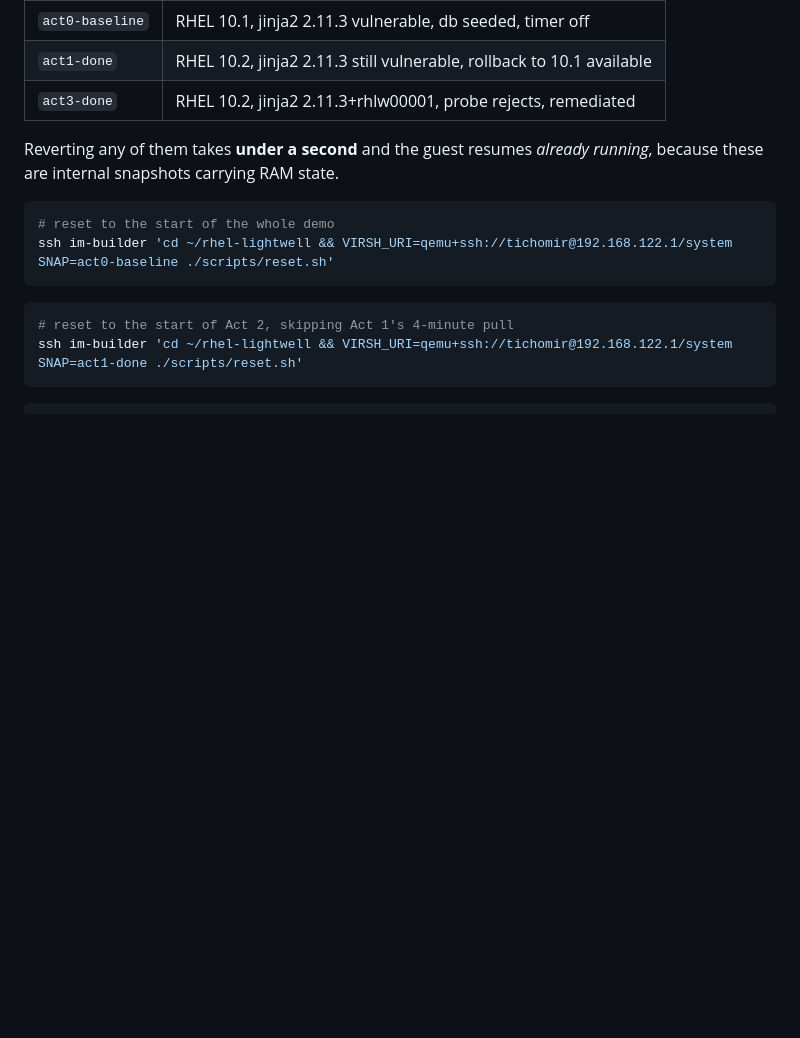
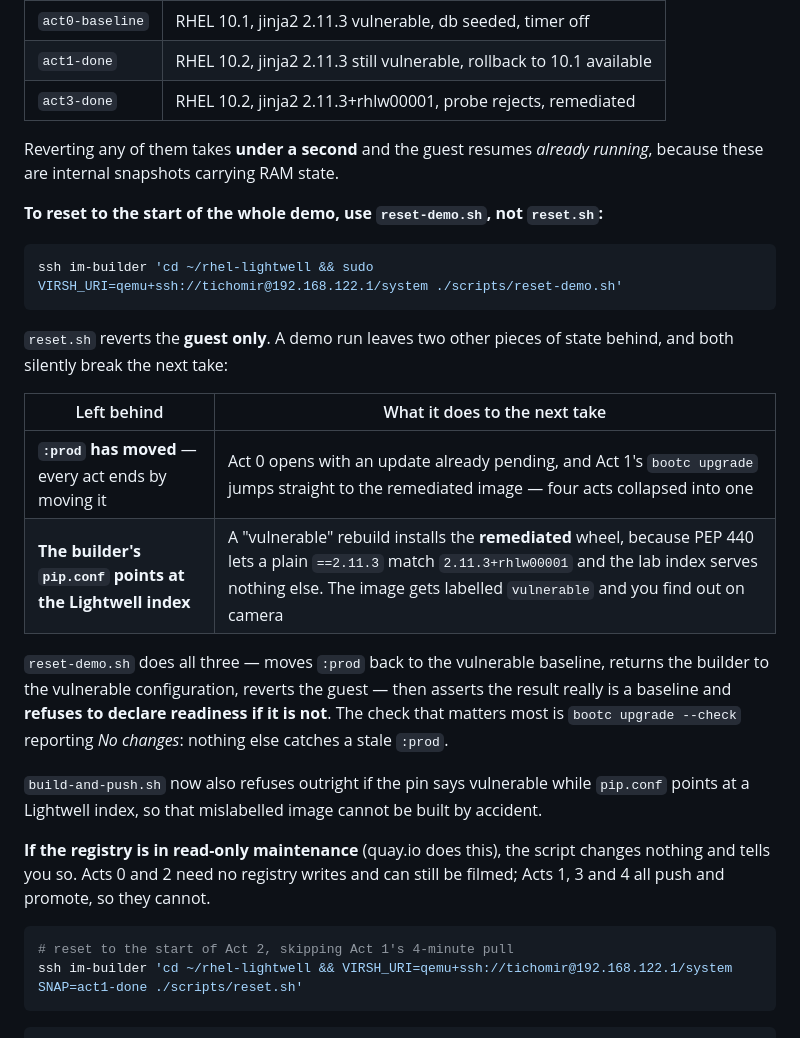
Before and after one commit to tichomir/rhel-lightwell, a Markdown page: RUNBOOK.md, the part around the change. Drawn GitHub-style; blank space fills up the shorter version.

Commit message:
RUNBOOK: the full reset is reset-demo.sh, not reset.sh
The 'Before you record' section told you to reset with reset.sh, which reverts
the guest only and leaves :prod and the builder's pip.conf where the last run
put them. Both silently break the next take.

Co-Authored-By: Claude Opus 5 <noreply@anthropic.com>

````diff
--- a/RUNBOOK.md
+++ b/RUNBOOK.md
@@ -57,10 +57,33 @@ Then check these by hand:
 Reverting any of them takes **under a second** and the guest resumes *already
 running*, because these are internal snapshots carrying RAM state.
 
+**To reset to the start of the whole demo, use `reset-demo.sh`, not `reset.sh`:**
+
 ```bash
-# reset to the start of the whole demo
-ssh im-builder 'cd ~/rhel-lightwell && VIRSH_URI=qemu+ssh://tichomir@192.168.122.1/system SNAP=act0-baseline ./scripts/reset.sh'
+ssh im-builder 'cd ~/rhel-lightwell && sudo VIRSH_URI=qemu+ssh://tichomir@192.168.122.1/system ./scripts/reset-demo.sh'
 ```
+
+`reset.sh` reverts the **guest only**. A demo run leaves two other pieces of
+state behind, and both silently break the next take:
+
+| Left behind | What it does to the next take |
+|---|---|
+| **`:prod` has moved** — every act ends by moving it | Act 0 opens with an update already pending, and Act 1's `bootc upgrade` jumps straight to the remediated image — four acts collapsed into one |
+| **The builder's `pip.conf` points at the Lightwell index** | A "vulnerable" rebuild installs the **remediated** wheel, because PEP 440 lets a plain `==2.11.3` match `2.11.3+rhlw00001` and the lab index serves nothing else. The image gets labelled `vulnerable` and you find out on camera |
+
+`reset-demo.sh` does all three — moves `:prod` back to the vulnerable baseline,
+returns the builder to the vulnerable configuration, reverts the guest — then
+asserts the result really is a baseline and **refuses to declare readiness if
+it is not**. The check that matters most is `bootc upgrade --check` reporting
+*No changes*: nothing else catches a stale `:prod`.
+
+`build-and-push.sh` now also refuses outright if the pin says vulnerable while
+`pip.conf` points at a Lightwell index, so that mislabelled image cannot be
+built by accident.
+
+**If the registry is in read-only maintenance** (quay.io does this), the script
+changes nothing and tells you so. Acts 0 and 2 need no registry writes and can
+still be filmed; Acts 1, 3 and 4 all push and promote, so they cannot.
 
 ```bash
 # reset to the start of Act 2, skipping Act 1's 4-minute pull
````
